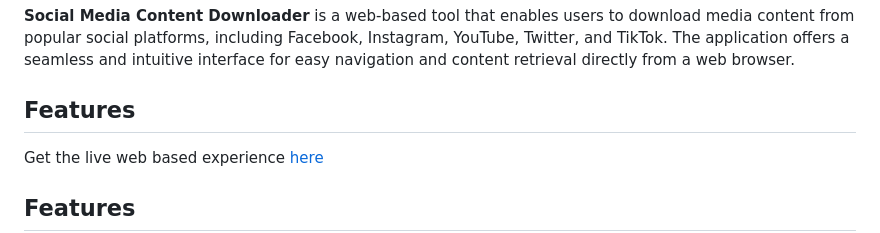
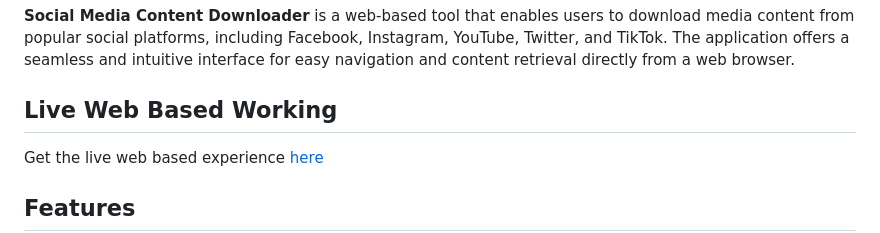
Before and after one commit to variendarkgirl/BulkDownloader, a Markdown page: README.md, the part around the change. GitHub-like rendering.

```diff
--- a/README.md
+++ b/README.md
@@ -4,7 +4,7 @@
 
 **Social Media Content Downloader** is a web-based tool that enables users to download media content from popular social platforms, including Facebook, Instagram, YouTube, Twitter, and TikTok. The application offers a seamless and intuitive interface for easy navigation and content retrieval directly from a web browser.
 
-## Features
+## Live Web Based Working
 Get the live web based experience [here](https://variendarkgirl.github.io/BulkDownloader/)
 ## Features
 
```
